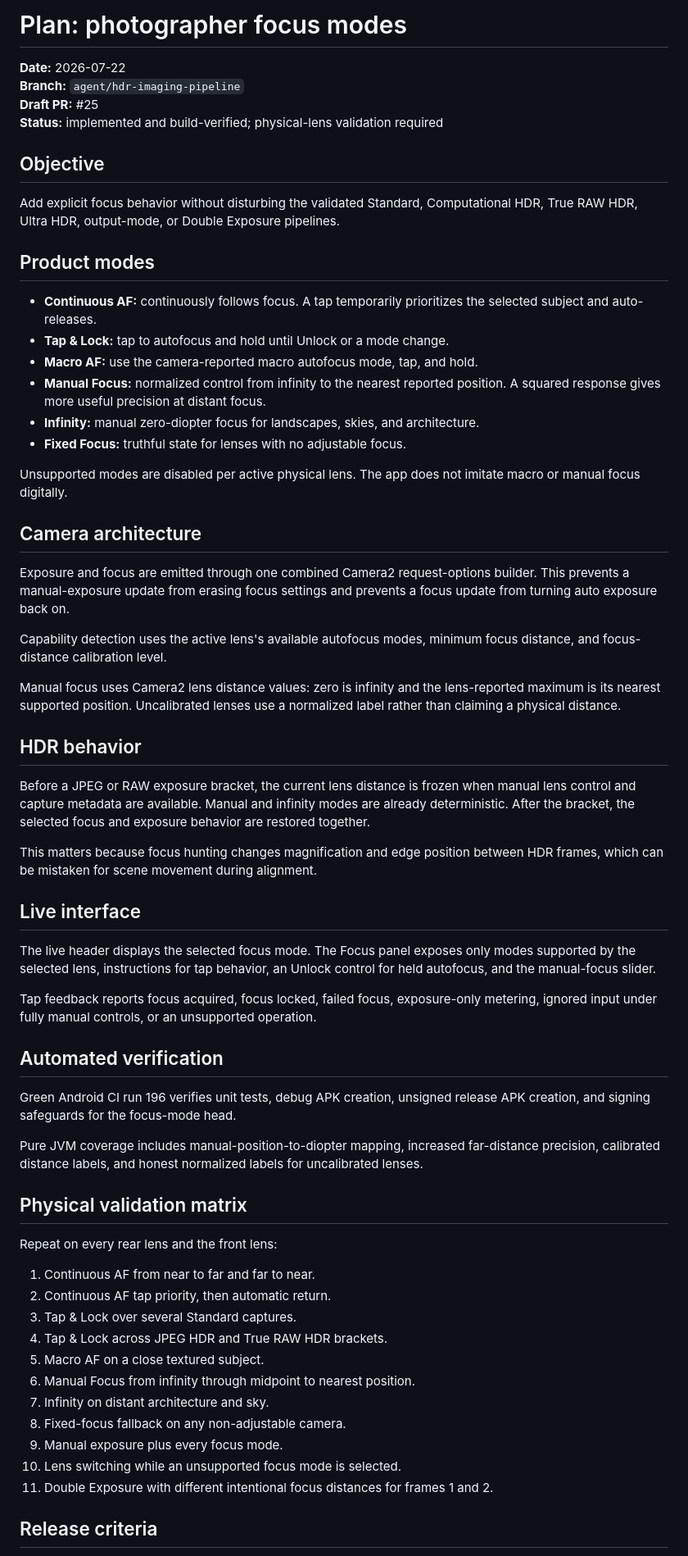
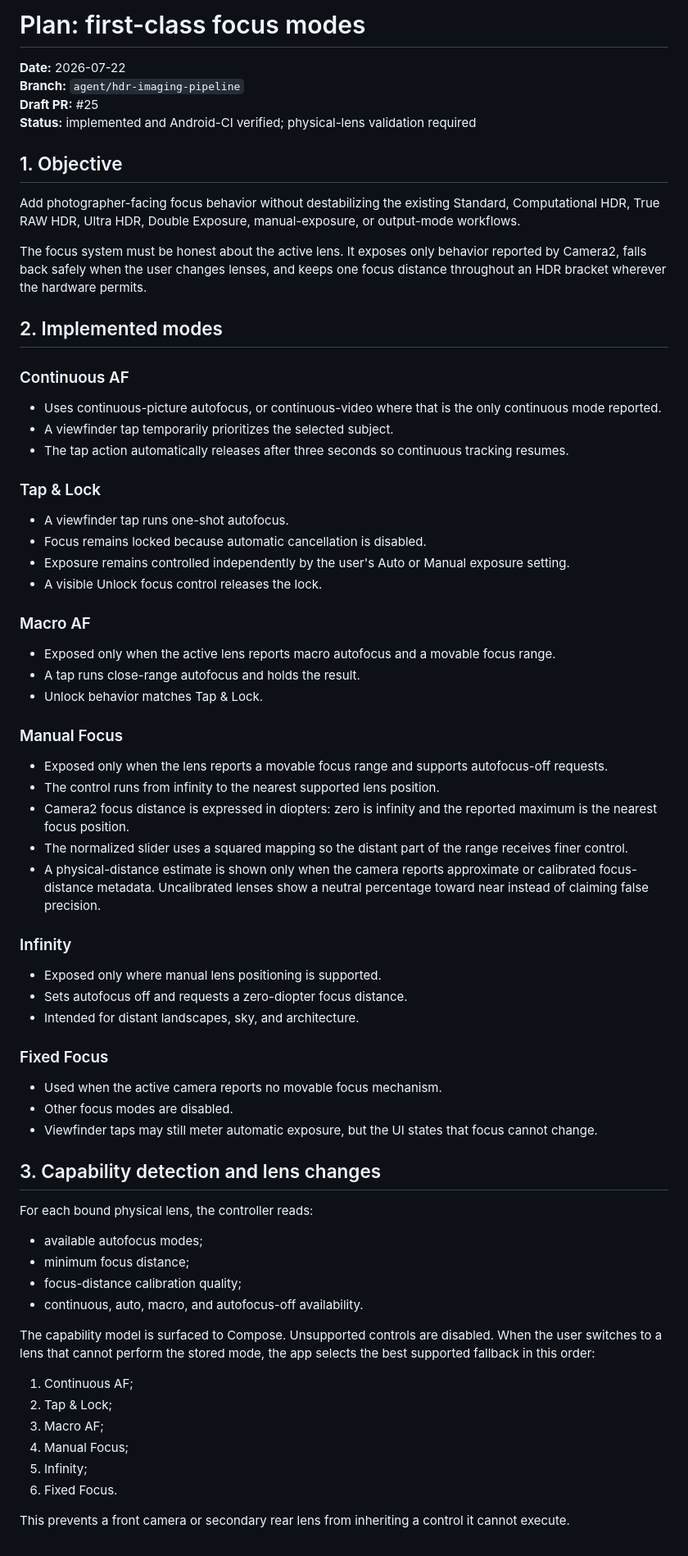
Before and after one commit to renardoberou/spectral-camera, a Markdown page: docs/PLAN_2026-07-22_focus-modes.md, the part around one of its changes. Shown at 82% size. Rendered like a GitHub page.

Commit message:
docs(focus): finalize implementation rationale and device release gates

```diff
--- a/docs/PLAN_2026-07-22_focus-modes.md
+++ b/docs/PLAN_2026-07-22_focus-modes.md
@@ -1,66 +1,74 @@
-# Plan: photographer focus modes
+# Plan: first-class focus modes
 
 **Date:** 2026-07-22
 **Branch:** `agent/hdr-imaging-pipeline`
 **Draft PR:** #25
-**Status:** implemented and build-verified; physical-lens validation required
+**Status:** implemented and Android-CI verified; physical-lens validation required
 
-## Objective
+## 1. Objective
 
-Add explicit focus behavior without disturbing the validated Standard, Computational HDR, True RAW HDR, Ultra HDR, output-mode, or Double Exposure pipelines.
+Add photographer-facing focus behavior without destabilizing the existing Standard, Computational HDR, True RAW HDR, Ultra HDR, Double Exposure, manual-exposure, or output-mode workflows.
 
-## Product modes
+The focus system must be honest about the active lens. It exposes only behavior reported by Camera2, falls back safely when the user changes lenses, and keeps one focus distance throughout an HDR bracket wherever the hardware permits.
 
-- **Continuous AF:** continuously follows focus. A tap temporarily prioritizes the selected subject and auto-releases.
-- **Tap & Lock:** tap to autofocus and hold until Unlock or a mode change.
-- **Macro AF:** use the camera-reported macro autofocus mode, tap, and hold.
-- **Manual Focus:** normalized control from infinity to the nearest reported position. A squared response gives more useful precision at distant focus.
-- **Infinity:** manual zero-diopter focus for landscapes, skies, and architecture.
-- **Fixed Focus:** truthful state for lenses with no adjustable focus.
+## 2. Implemented modes
 
-Unsupported modes are disabled per active physical lens. The app does not imitate macro or manual focus digitally.
+### Continuous AF
 
-## Camera architecture
+- Uses continuous-picture autofocus, or continuous-video where that is the only continuous mode reported.
+- A viewfinder tap temporarily prioritizes the selected subject.
+- The tap action automatically releases after three seconds so continuous tracking resumes.
 
-Exposure and focus are emitted through one combined Camera2 request-options builder. This prevents a manual-exposure update from erasing focus settings and prevents a focus update from turning auto exposure back on.
+### Tap & Lock
 
-Capability detection uses the active lens's available autofocus modes, minimum focus distance, and focus-distance calibration level.
+- A viewfinder tap runs one-shot autofocus.
+- Focus remains locked because automatic cancellation is disabled.
+- Exposure remains controlled independently by the user's Auto or Manual exposure setting.
+- A visible Unlock focus control releases the lock.
 
-Manual focus uses Camera2 lens distance values: zero is infinity and the lens-reported maximum is its nearest supported position. Uncalibrated lenses use a normalized label rather than claiming a physical distance.
+### Macro AF
 
-## HDR behavior
+- Exposed only when the active lens reports macro autofocus and a movable focus range.
+- A tap runs close-range autofocus and holds the result.
+- Unlock behavior matches Tap & Lock.
 
-Before a JPEG or RAW exposure bracket, the current lens distance is frozen when manual lens control and capture metadata are available. Manual and infinity modes are already deterministic. After the bracket, the selected focus and exposure behavior are restored together.
+### Manual Focus
 
-This matters because focus hunting changes magnification and edge position between HDR frames, which can be mistaken for scene movement during alignment.
+- Exposed only when the lens reports a movable focus range and supports autofocus-off requests.
+- The control runs from infinity to the nearest supported lens position.
+- Camera2 focus distance is expressed in diopters: zero is infinity and the reported maximum is the nearest focus position.
+- The normalized slider uses a squared mapping so the distant part of the range receives finer control.
+- A physical-distance estimate is shown only when the camera reports approximate or calibrated focus-distance metadata. Uncalibrated lenses show a neutral percentage toward near instead of claiming false precision.
 
-## Live interface
+### Infinity
 
-The live header displays the selected focus mode. The Focus panel exposes only modes supported by the selected lens, instructions for tap behavior, an Unlock control for held autofocus, and the manual-focus slider.
+- Exposed only where manual lens positioning is supported.
+- Sets autofocus off and requests a zero-diopter focus distance.
+- Intended for distant landscapes, sky, and architecture.
 
-Tap feedback reports focus acquired, focus locked, failed focus, exposure-only metering, ignored input under fully manual controls, or an unsupported operation.
+### Fixed Focus
 
-## Automated verification
+- Used when the active camera reports no movable focus mechanism.
+- Other focus modes are disabled.
+- Viewfinder taps may still meter automatic exposure, but the UI states that focus cannot change.
 
-Green Android CI run 196 verifies unit tests, debug APK creation, unsigned release APK creation, and signing safeguards for the focus-mode head.
+## 3. Capability detection and lens changes
 
-Pure JVM coverage includes manual-position-to-diopter mapping, increased far-distance precision, calibrated distance labels, and honest normalized labels for uncalibrated lenses.
+For each bound physical lens, the controller reads:
 
-## Physical validation matrix
+- available autofocus modes;
+- minimum focus distance;
+- focus-distance calibration quality;
+- continuous, auto, macro, and autofocus-off availability.
 
-Repeat on every rear lens and the front lens:
+The capability model is surfaced to Compose. Unsupported controls are disabled. When the user switches to a lens that cannot perform the stored mode, the app selects the best supported fallback in this order:
 
-1. Continuous AF from near to far and far to near.
-2. Continuous AF tap priority, then automatic return.
-3. Tap & Lock over several Standard captures.
-4. Tap & Lock across JPEG HDR and True RAW HDR brackets.
-5. Macro AF on a close textured subject.
-6. Manual Focus from infinity through midpoint to nearest position.
-7. Infinity on distant architecture and sky.
-8. Fixed-focus fallback on any non-adjustable camera.
-9. Manual exposure plus every focus mode.
-10. Lens switching while an unsupported focus mode is selected.
-11. Double Exposure with different intentional focus distances for frames 1 and 2.
+1. Continuous AF;
+2. Tap & Lock;
+3. Macro AF;
+4. Manual Focus;
+5. Infinity;
+6. Fixed Focus.
 
-## Release criteria
+This prevents a front camera or secondary rear lens from inheriting a control it cannot execute.
 
```
Also changed, not shown: other parts of docs/PLAN_2026-07-22_focus-modes.md (+124 -12 lines).
